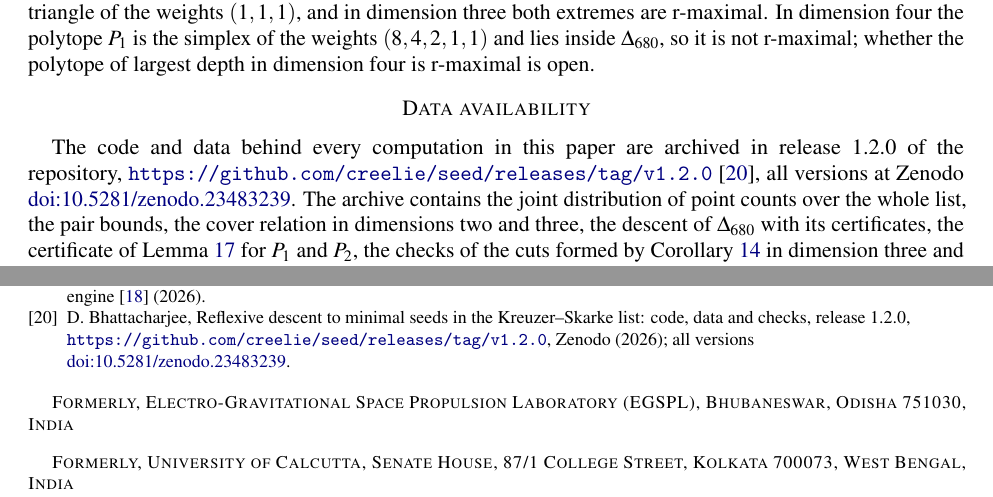
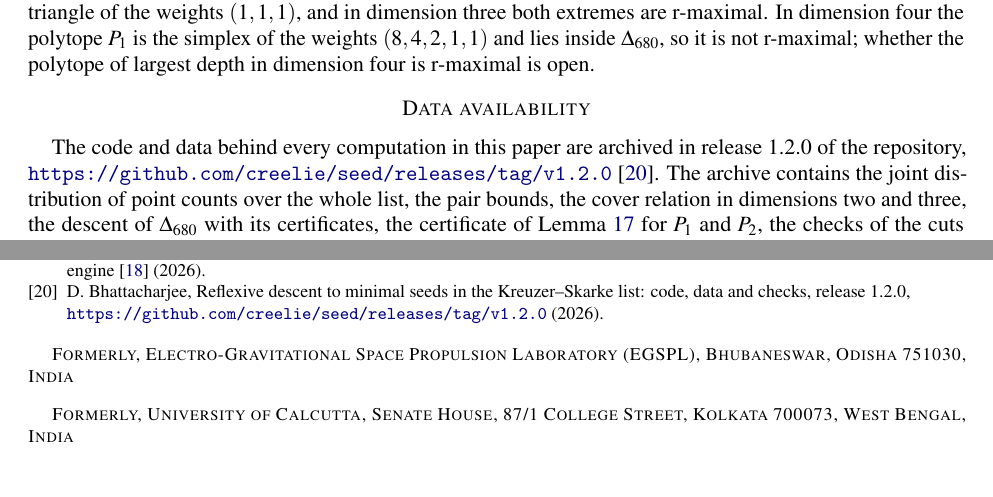
Before and after one commit to creelie/seed, a LaTeX paper (paper/main.tex): two parts of pages 16 and 18 of 18, joined at a grey line, cut so that both start at the same text. Compiled offline with pdfLaTeX.

Commit message:
Paper cites the archive by its GitHub release only

```diff
--- a/paper/main.tex
+++ b/paper/main.tex
@@ -37,8 +37,6 @@
 \newcommand{\UBplus}{349}
 \newcommand{\LB}{22}
 \newcommand{\DUB}{31}
-\newcommand{\ZDOI}{10.5281/zenodo.23486780}
-\newcommand{\repolink}{\ifx\ZDOI\empty\url{https://github.com/creelie/seed}\else\href{https://doi.org/\ZDOI}{doi:\ZDOI}\fi}
 
 \begin{document}
 
@@ -1209,8 +1207,7 @@ dimension four is r-maximal is open.
 \section*{Data availability}
 
 The code and data behind every computation in this paper are archived in release 1.2.0 of the repository,
-\url{https://github.com/creelie/seed/releases/tag/v1.2.0}~\cite{Repo}, all versions at Zenodo
-\href{https://doi.org/10.5281/zenodo.23483239}{doi:10.5281/zenodo.23483239}. The
+\url{https://github.com/creelie/seed/releases/tag/v1.2.0}~\cite{Repo}. The
 archive contains the joint distribution of point counts over the whole
 list, the pair bounds, the cover relation in dimensions two and three, the
 descent of $\Dbig$ with its certificates, the certificate of
@@ -1417,8 +1414,7 @@ Human-Mind-AI, paper distributed with the engine~\cite{Ana26} (2026).
 \bibitem{Repo}
 D.~Bhattacharjee, Reflexive descent to minimal seeds in the
 Kreuzer--Skarke list: code, data and checks, release 1.2.0,
-\url{https://github.com/creelie/seed/releases/tag/v1.2.0}, Zenodo (2026); all versions
-\href{https://doi.org/10.5281/zenodo.23483239}{doi:10.5281/zenodo.23483239}.
+\url{https://github.com/creelie/seed/releases/tag/v1.2.0} (2026).
 
 \end{thebibliography}
 \endgroup
```
Also changed, not shown: paper/paper1/ReflexiveDescent.pdf, preprints/ReflexiveDescent.pdf, 1 other file.
